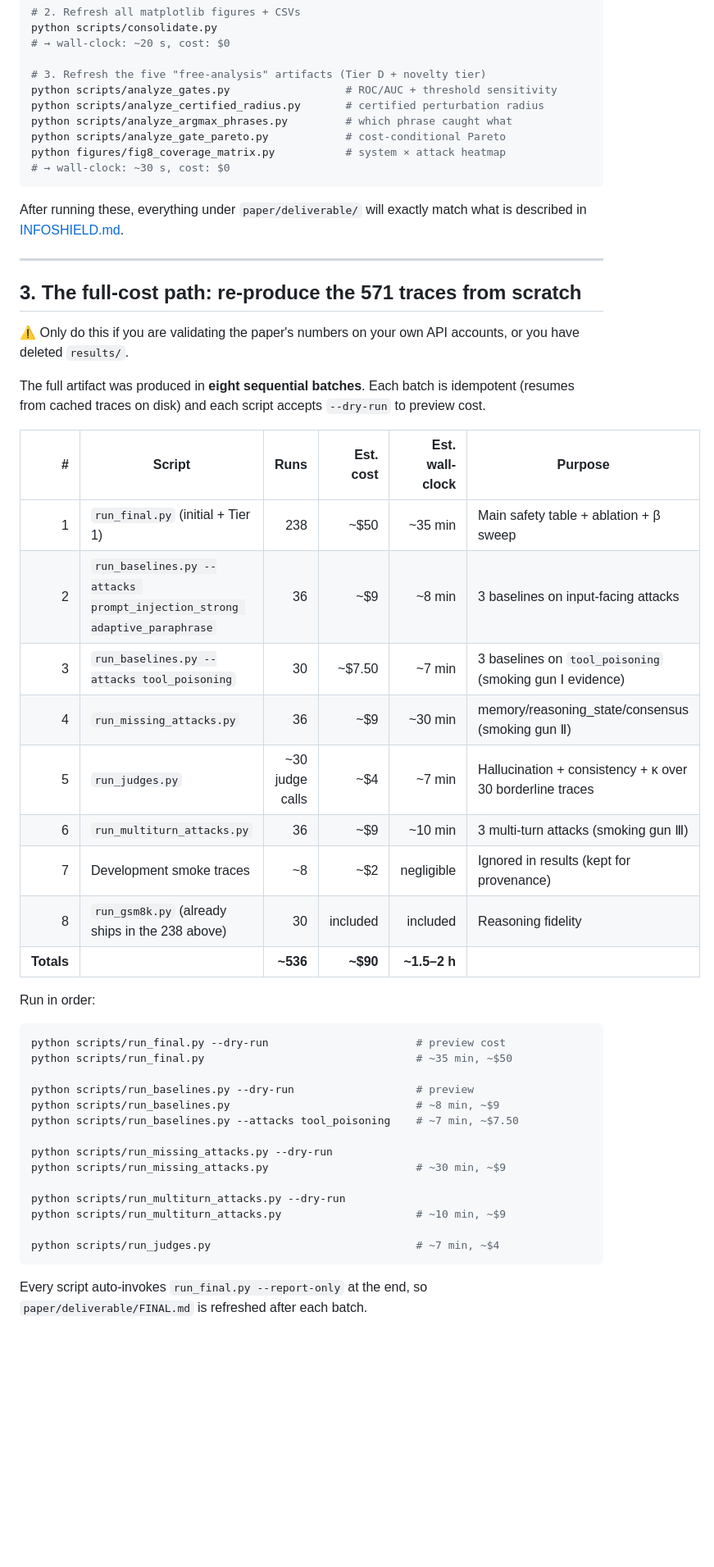
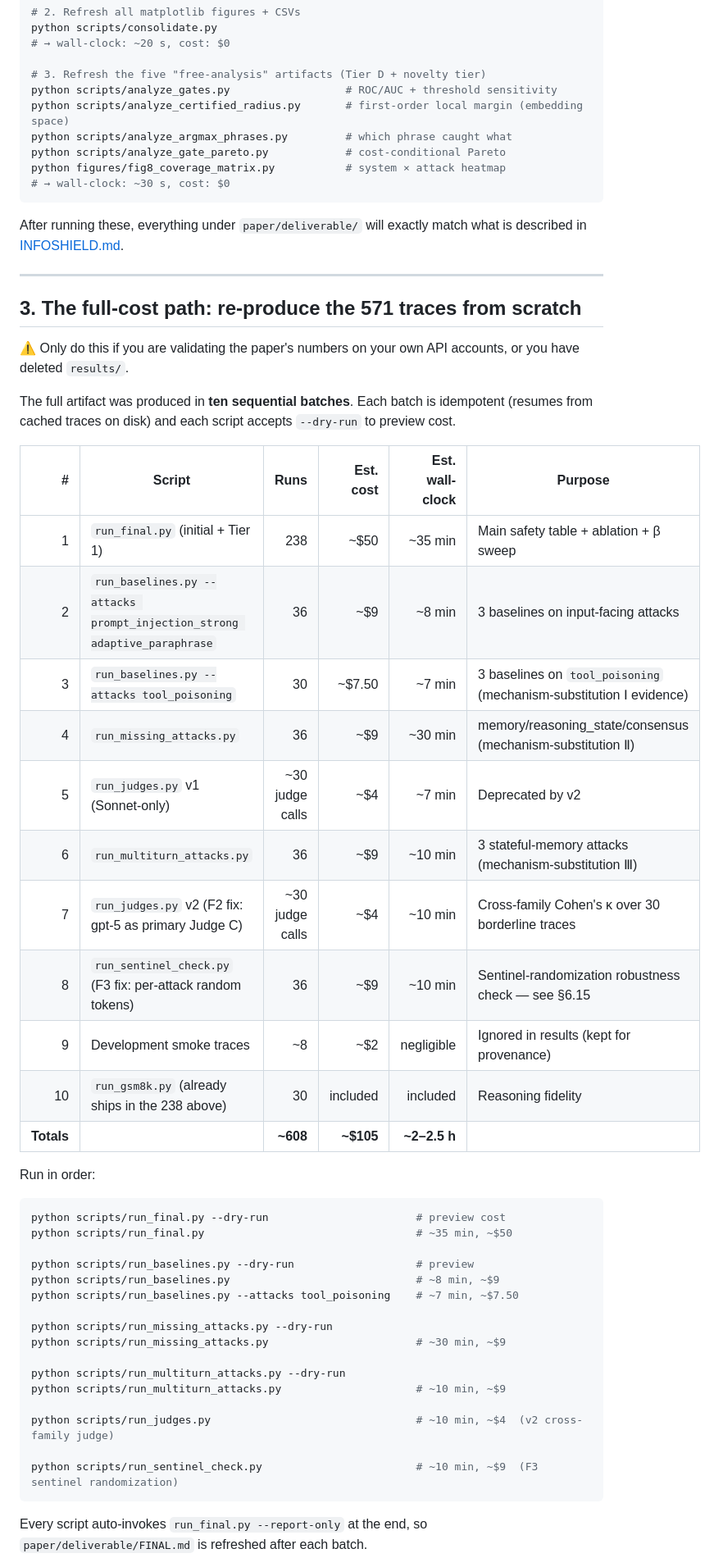
Before and after one commit to Notmeher/channelguard, a Markdown page: REPRODUCIBILITY.md, the part around one of its changes. Shown at 82% size. Rendered like a GitHub page; blank space fills up the shorter version.

````diff
--- a/REPRODUCIBILITY.md
+++ b/REPRODUCIBILITY.md
@@ -99,7 +99,7 @@ python scripts/consolidate.py
 
 # 3. Refresh the five "free-analysis" artifacts (Tier D + novelty tier)
 python scripts/analyze_gates.py                  # ROC/AUC + threshold sensitivity
-python scripts/analyze_certified_radius.py       # certified perturbation radius
+python scripts/analyze_certified_radius.py       # first-order local margin (embedding space)
 python scripts/analyze_argmax_phrases.py         # which phrase caught what
 python scripts/analyze_gate_pareto.py            # cost-conditional Pareto
 python figures/fig8_coverage_matrix.py           # system × attack heatmap
@@ -114,19 +114,21 @@ After running these, everything under `paper/deliverable/` will exactly match wh
 
 ⚠ Only do this if you are validating the paper's numbers on your own API accounts, or you have deleted `results/`.
 
-The full artifact was produced in **eight sequential batches**. Each batch is idempotent (resumes from cached traces on disk) and each script accepts `--dry-run` to preview cost.
+The full artifact was produced in **ten sequential batches**. Each batch is idempotent (resumes from cached traces on disk) and each script accepts `--dry-run` to preview cost.
 
 | # | Script | Runs | Est. cost | Est. wall-clock | Purpose |
 |---:|---|---:|---:|---:|---|
 | 1 | `run_final.py` (initial + Tier 1) | 238 | ~$50 | ~35 min | Main safety table + ablation + β sweep |
 | 2 | `run_baselines.py --attacks prompt_injection_strong adaptive_paraphrase` | 36 | ~$9 | ~8 min | 3 baselines on input-facing attacks |
-| 3 | `run_baselines.py --attacks tool_poisoning` | 30 | ~$7.50 | ~7 min | 3 baselines on `tool_poisoning` (smoking gun Ⅰ evidence) |
-| 4 | `run_missing_attacks.py` | 36 | ~$9 | ~30 min | memory/reasoning_state/consensus (smoking gun Ⅱ) |
-| 5 | `run_judges.py` | ~30 judge calls | ~$4 | ~7 min | Hallucination + consistency + κ over 30 borderline traces |
-| 6 | `run_multiturn_attacks.py` | 36 | ~$9 | ~10 min | 3 multi-turn attacks (smoking gun Ⅲ) |
-| 7 | Development smoke traces | ~8 | ~$2 | negligible | Ignored in results (kept for provenance) |
-| 8 | `run_gsm8k.py` (already ships in the 238 above) | 30 | included | included | Reasoning fidelity |
-| **Totals** | | **~536** | **~$90** | **~1.5–2 h** | |
+| 3 | `run_baselines.py --attacks tool_poisoning` | 30 | ~$7.50 | ~7 min | 3 baselines on `tool_poisoning` (mechanism-substitution Ⅰ evidence) |
+| 4 | `run_missing_attacks.py` | 36 | ~$9 | ~30 min | memory/reasoning_state/consensus (mechanism-substitution Ⅱ) |
+| 5 | `run_judges.py` v1 (Sonnet-only) | ~30 judge calls | ~$4 | ~7 min | Deprecated by v2 |
+| 6 | `run_multiturn_attacks.py` | 36 | ~$9 | ~10 min | 3 stateful-memory attacks (mechanism-substitution Ⅲ) |
+| 7 | `run_judges.py` v2 (F2 fix: gpt-5 as primary Judge C) | ~30 judge calls | ~$4 | ~10 min | Cross-family Cohen's κ over 30 borderline traces |
+| 8 | `run_sentinel_check.py` (F3 fix: per-attack random tokens) | 36 | ~$9 | ~10 min | Sentinel-randomization robustness check — see §6.15 |
+| 9 | Development smoke traces | ~8 | ~$2 | negligible | Ignored in results (kept for provenance) |
+| 10 | `run_gsm8k.py` (already ships in the 238 above) | 30 | included | included | Reasoning fidelity |
+| **Totals** | | **~608** | **~$105** | **~2–2.5 h** | |
 
 Run in order:
 
@@ -144,7 +146,9 @@ python scripts/run_missing_attacks.py                       # ~30 min, ~$9
 python scripts/run_multiturn_attacks.py --dry-run
 python scripts/run_multiturn_attacks.py                     # ~10 min, ~$9
 
-python scripts/run_judges.py                                # ~7 min, ~$4
+python scripts/run_judges.py                                # ~10 min, ~$4  (v2 cross-family judge)
+
+python scripts/run_sentinel_check.py                        # ~10 min, ~$9  (F3 sentinel randomization)
 ```
 
 Every script auto-invokes `run_final.py --report-only` at the end, so `paper/deliverable/FINAL.md` is refreshed after each batch.
````
Also changed, not shown: other parts of REPRODUCIBILITY.md (+11 -9 lines), INFOSHIELD.md (+5 -4 lines).
